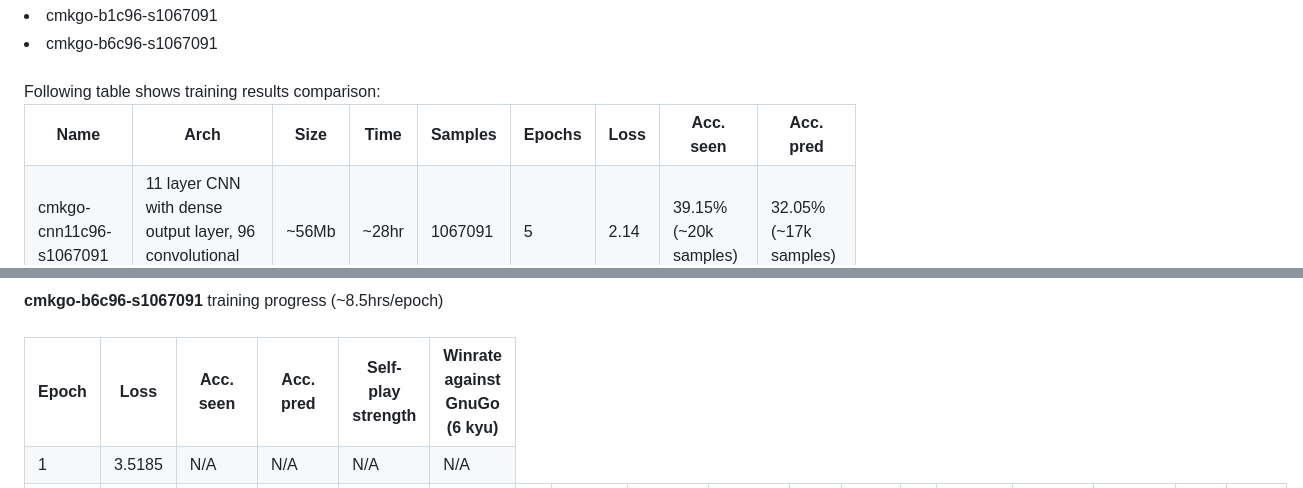
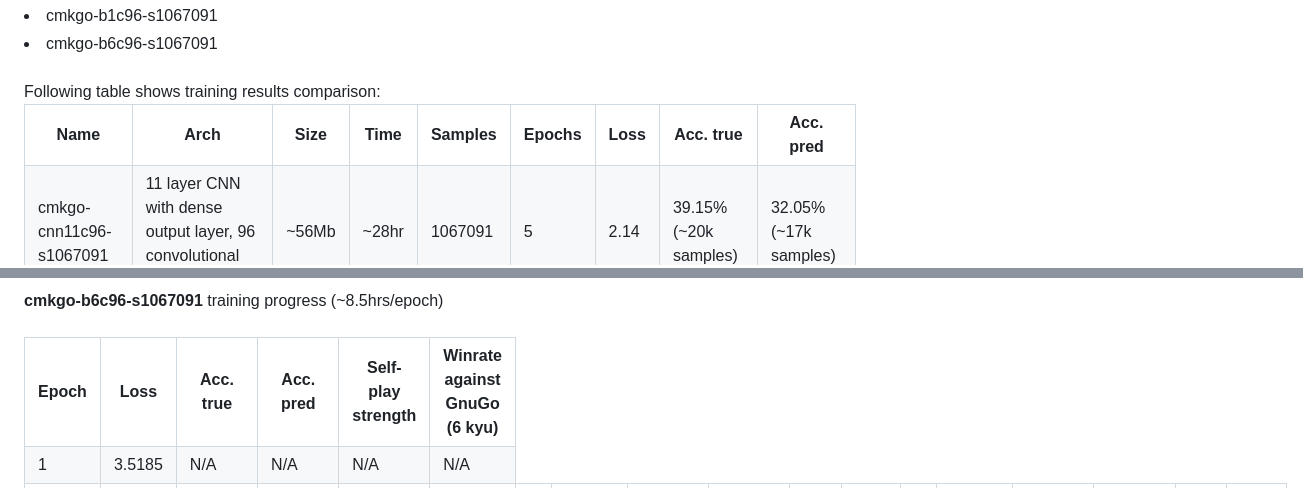
Before and after one commit to maksimKorzh/cmk-go, a Markdown page: README.md, 2 parts joined by grey strips. Rendered like a GitHub page.

```diff
--- a/README.md
+++ b/README.md
@@ -22,7 +22,7 @@ Following table shows training results comparison:
     <th>Samples</th>
     <th>Epochs</th>
     <th>Loss</th>
-    <th>Acc. seen</th>
+    <th>Acc. true</th>
     <th>Acc. pred</th>
   </tr>
   <tr>
@@ -50,7 +50,7 @@ Following table shows training results comparison:
  <tr>
    <th>Epoch</th>
    <th>Loss</th>
-   <th>Acc. seen</th>
+   <th>Acc. true</th>
    <th>Acc. pred</th>
    <th>Self-play strength</th>
    <th>Winrate against GnuGo (6 kyu)</th>
```
